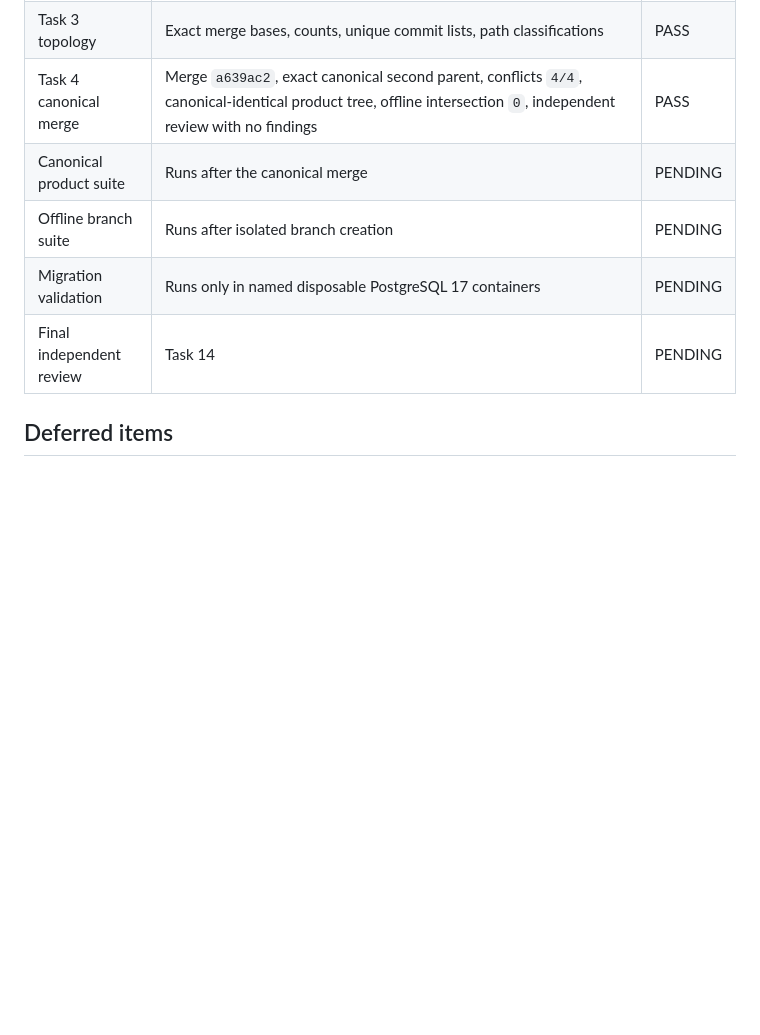
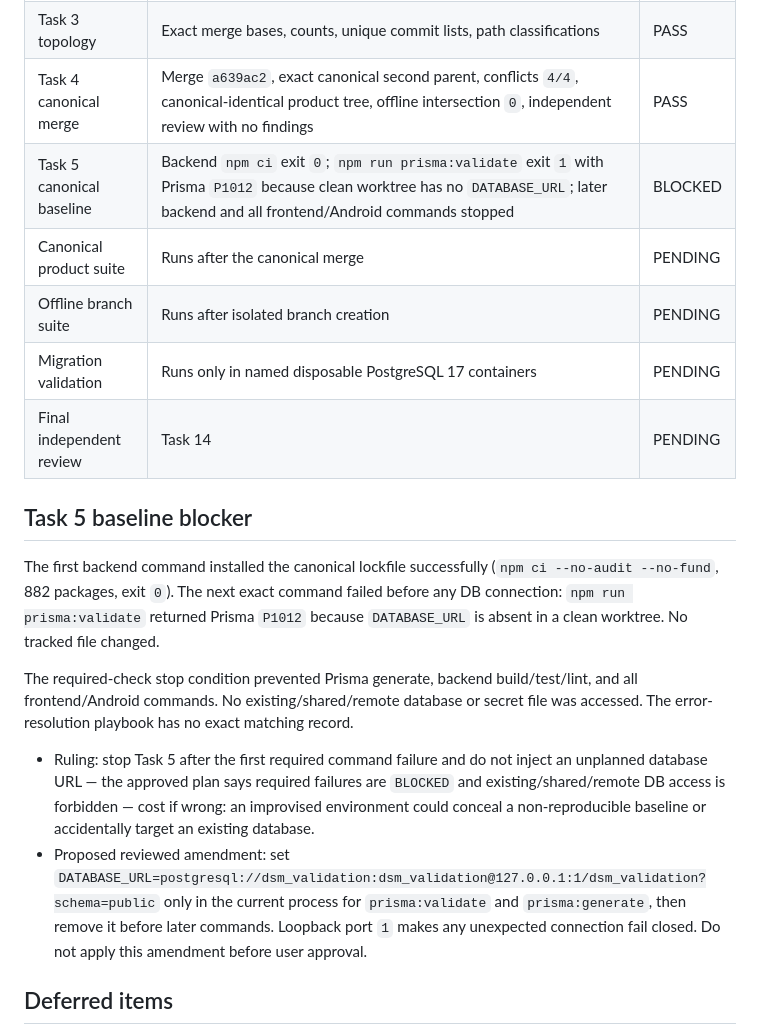
Before and after one commit to LeeHYn/DSM, a Markdown page: docs/reviews/2026-08-25-main-integration-conflict-review.md, the part around the change. Drawn GitHub-style; blank space fills up the shorter version.

Commit message:
docs: record baseline validation block

```diff
--- a/docs/reviews/2026-08-25-main-integration-conflict-review.md
+++ b/docs/reviews/2026-08-25-main-integration-conflict-review.md
@@ -199,10 +199,20 @@ Independent reviewer `/root/task4_reviewer` used exact writable allowlist `none`
 | Task 2 SDD ignore | Standalone commit `d4f2474`; root rule matches ledger path | PASS |
 | Task 3 topology | Exact merge bases, counts, unique commit lists, path classifications | PASS |
 | Task 4 canonical merge | Merge `a639ac2`, exact canonical second parent, conflicts `4/4`, canonical-identical product tree, offline intersection `0`, independent review with no findings | PASS |
+| Task 5 canonical baseline | Backend `npm ci` exit `0`; `npm run prisma:validate` exit `1` with Prisma `P1012` because clean worktree has no `DATABASE_URL`; later backend and all frontend/Android commands stopped | BLOCKED |
 | Canonical product suite | Runs after the canonical merge | PENDING |
 | Offline branch suite | Runs after isolated branch creation | PENDING |
 | Migration validation | Runs only in named disposable PostgreSQL 17 containers | PENDING |
 | Final independent review | Task 14 | PENDING |
+
+## Task 5 baseline blocker
+
+The first backend command installed the canonical lockfile successfully (`npm ci --no-audit --no-fund`, 882 packages, exit `0`). The next exact command failed before any DB connection: `npm run prisma:validate` returned Prisma `P1012` because `DATABASE_URL` is absent in a clean worktree. No tracked file changed.
+
+The required-check stop condition prevented Prisma generate, backend build/test/lint, and all frontend/Android commands. No existing/shared/remote database or secret file was accessed. The error-resolution playbook has no exact matching record.
+
+- Ruling: stop Task 5 after the first required command failure and do not inject an unplanned database URL — the approved plan says required failures are `BLOCKED` and existing/shared/remote DB access is forbidden — cost if wrong: an improvised environment could conceal a non-reproducible baseline or accidentally target an existing database.
+- Proposed reviewed amendment: set `DATABASE_URL=postgresql://dsm_validation:dsm_validation@127.0.0.1:1/dsm_validation?schema=public` only in the current process for `prisma:validate` and `prisma:generate`, then remove it before later commands. Loopback port `1` makes any unexpected connection fail closed. Do not apply this amendment before user approval.
 
 ## Deferred items
 
```
